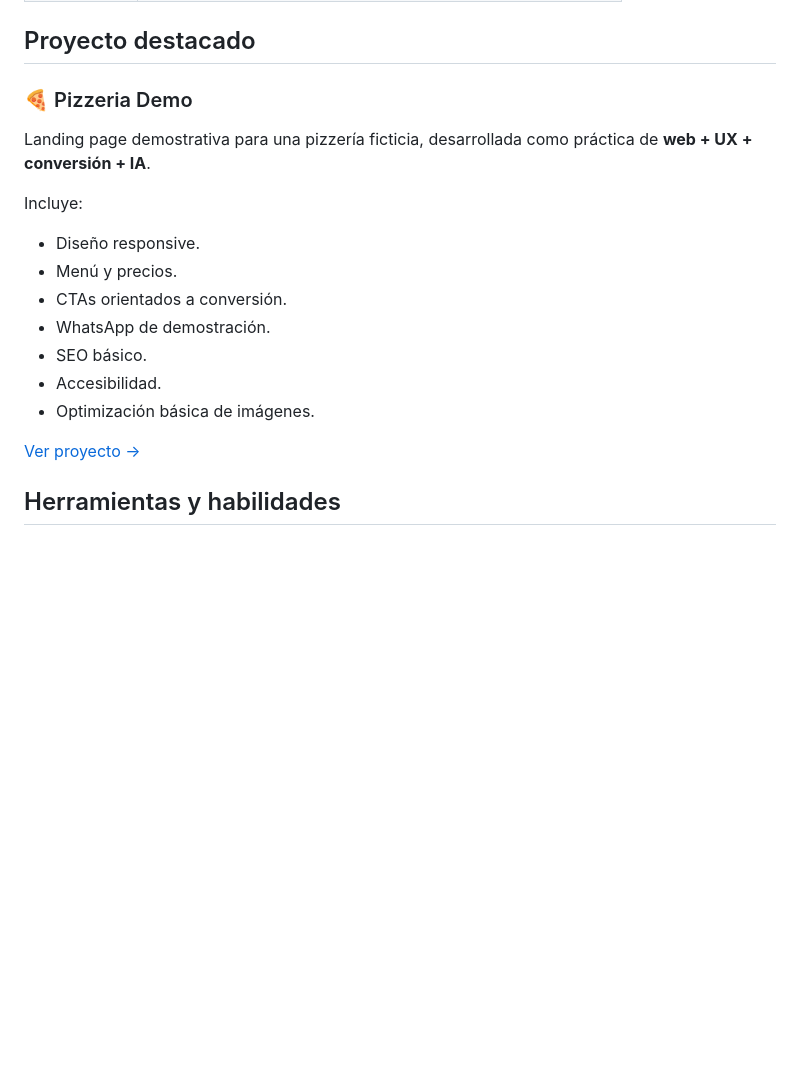
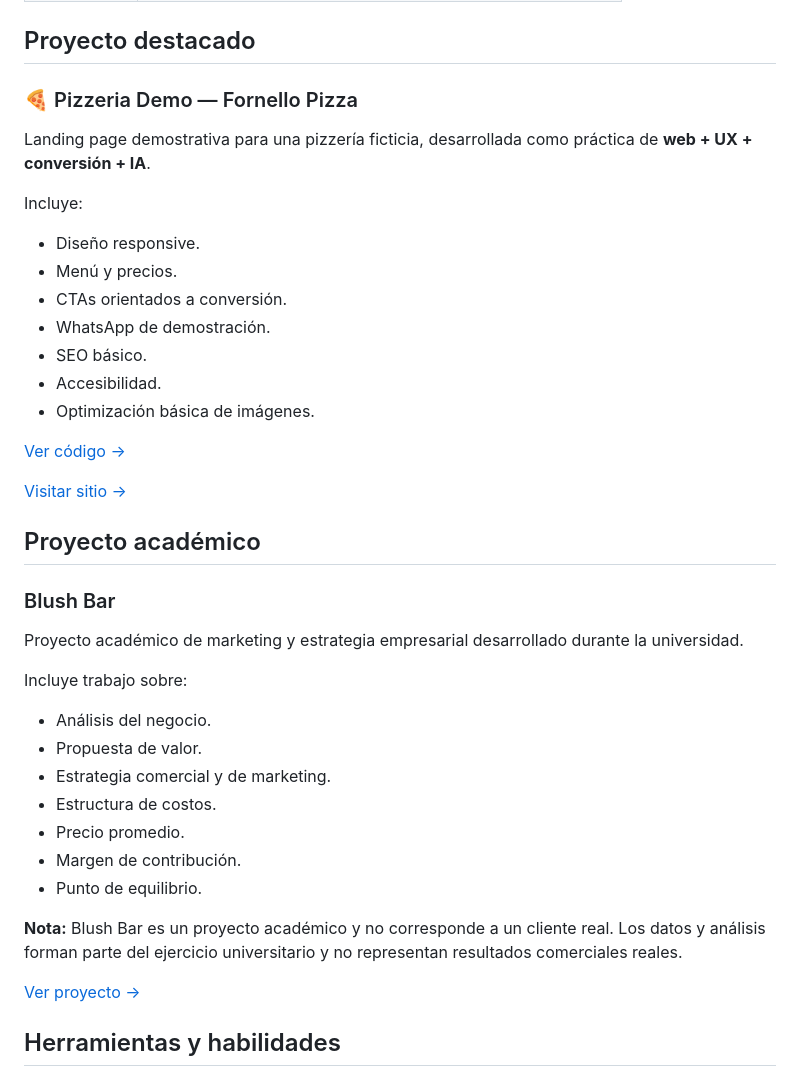
Before and after one commit to diegobmadelaire-source/marketing-ai-portfolio, a Markdown page: README.md, the part around the change. GitHub-like rendering; blank space fills up the shorter version.

Commit message:
Complete portfolio profile and project links

```diff
--- a/README.md
+++ b/README.md
@@ -34,7 +34,7 @@ Cada proyecto se documentará con su objetivo, público, herramientas, proceso,
 
 ## Proyecto destacado
 
-### 🍕 Pizzeria Demo
+### 🍕 Pizzeria Demo — Fornello Pizza
 
 Landing page demostrativa para una pizzería ficticia, desarrollada como práctica de **web + UX + conversión + IA**.
 
@@ -47,7 +47,28 @@ Incluye:
 - Accesibilidad.
 - Optimización básica de imágenes.
 
-[Ver proyecto →](websites/pizzeria-demo/)
+[Ver código →](websites/pizzeria-demo/)
+
+[Visitar sitio →](https://fornello-pizza.netlify.app/)
+
+## Proyecto académico
+
+### Blush Bar
+
+Proyecto académico de marketing y estrategia empresarial desarrollado durante la universidad.
+
+Incluye trabajo sobre:
+- Análisis del negocio.
+- Propuesta de valor.
+- Estrategia comercial y de marketing.
+- Estructura de costos.
+- Precio promedio.
+- Margen de contribución.
+- Punto de equilibrio.
+
+**Nota:** Blush Bar es un proyecto académico y no corresponde a un cliente real. Los datos y análisis forman parte del ejercicio universitario y no representan resultados comerciales reales.
+
+[Ver proyecto →](marketing/blush-bar/)
 
 ## Herramientas y habilidades
 
```
